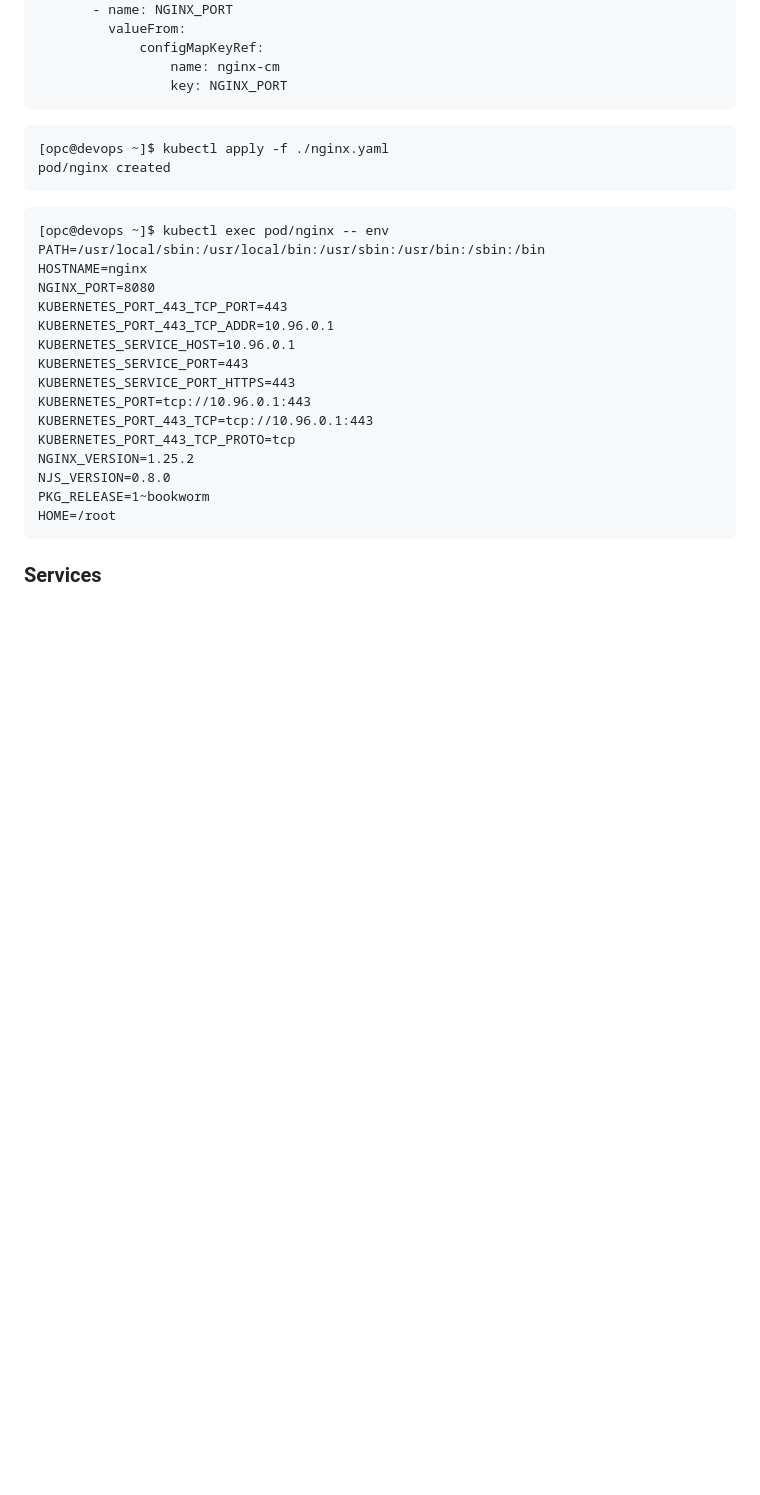
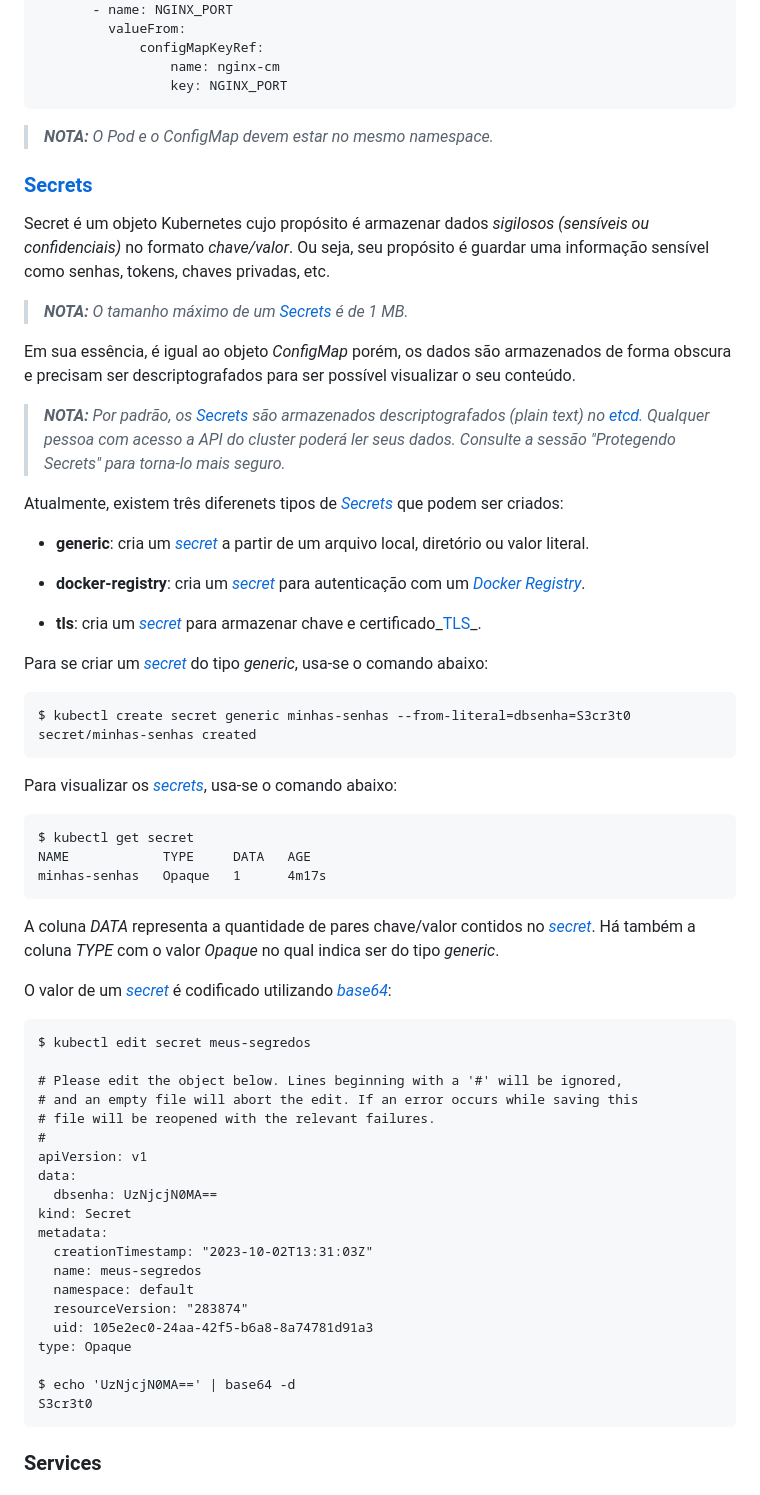
Before and after one commit to daniel-armbrust/oci-motando-proj, a Markdown page: docs/pt-br/k8s-intro.md, the part around the change printed below. GitHub-like rendering; blank space fills up the shorter version.

Commit message:
Writing K8s document

````diff
--- a/docs/pt-br/k8s-intro.md
+++ b/docs/pt-br/k8s-intro.md
@@ -276,28 +280,66 @@ spec:
                  key: NGINX_PORT
 ```
 
+>_**__NOTA:__** O Pod e o ConfigMap devem estar no mesmo namespace._
+
+### [Secrets](https://kubernetes.io/docs/concepts/configuration/secret/)
+
+Secret é um objeto Kubernetes cujo propósito é armazenar dados _sigilosos (sensíveis ou confidenciais)_ no formato _chave/valor_. Ou seja, seu propósito é guardar uma informação sensível como senhas, tokens, chaves privadas, etc.
+
+>_**__NOTA:__** O tamanho máximo de um [Secrets](https://kubernetes.io/docs/concepts/configuration/secret/) é de 1 MB._
+
+Em sua essência, é igual ao objeto _ConfigMap_ porém, os dados são armazenados de forma obscura e precisam ser descriptografados para ser possível visualizar o seu conteúdo.
+
+>_**__NOTA:__** Por padrão, os [Secrets](https://kubernetes.io/docs/concepts/configuration/secret/) são armazenados descriptografados (plain text) no [etcd](https://etcd.io/). Qualquer pessoa com acesso a API do cluster poderá ler seus dados. Consulte a sessão "Protegendo Secrets" para torna-lo mais seguro._
+
+Atualmente, existem três diferenets tipos de _[Secrets](https://kubernetes.io/docs/concepts/configuration/secret/)_ que podem ser criados:
+
+- **generic**: cria um _[secret](https://kubernetes.io/docs/concepts/configuration/secret/)_ a partir de um arquivo local, diretório ou valor literal.
+
+- **docker-registry**: cria um _[secret](https://kubernetes.io/docs/concepts/configuration/secret/)_ para autenticação com um _[Docker Registry](https://docs.docker.com/registry/)_.
+
+- **tls**: cria um _[secret](https://kubernetes.io/docs/concepts/configuration/secret/)_ para armazenar chave e certificado_[TLS](https://en.wikipedia.org/wiki/Transport_Layer_Security)_.
+
+Para se criar um _[secret](https://kubernetes.io/docs/concepts/configuration/secret/)_ do tipo _generic_, usa-se o comando abaixo:
+
+ ```
+$ kubectl create secret generic minhas-senhas --from-literal=dbsenha=S3cr3t0
+secret/minhas-senhas created
+ ```
+
+Para visualizar os _[secrets](https://kubernetes.io/docs/concepts/configuration/secret/)_, usa-se o comando abaixo:
+
 ```
-[opc@devops ~]$ kubectl apply -f ./nginx.yaml
-pod/nginx created
+$ kubectl get secret
+NAME            TYPE     DATA   AGE
+minhas-senhas   Opaque   1      4m17s
 ```
 
+A coluna _DATA_ representa a quantidade de pares chave/valor contidos no _[secret](https://kubernetes.io/docs/concepts/configuration/secret/)_. Há também a coluna _TYPE_ com o valor _Opaque_ no qual indica ser do tipo _generic_.
+
+O valor de um _[secret](https://kubernetes.io/docs/concepts/configuration/secret/)_ é codificado utilizando _[base64](https://en.wikipedia.org/wiki/Base64)_:
+
 ```
-[opc@devops ~]$ kubectl exec pod/nginx -- env
-PATH=/usr/local/sbin:/usr/local/bin:/usr/sbin:/usr/bin:/sbin:/bin
-HOSTNAME=nginx
-NGINX_PORT=8080
-KUBERNETES_PORT_443_TCP_PORT=443
-KUBERNETES_PORT_443_TCP_ADDR=10.96.0.1
-KUBERNETES_SERVICE_HOST=10.96.0.1
-KUBERNETES_SERVICE_PORT=443
-KUBERNETES_SERVICE_PORT_HTTPS=443
-KUBERNETES_PORT=tcp://10.96.0.1:443
-KUBERNETES_PORT_443_TCP=tcp://10.96.0.1:443
-KUBERNETES_PORT_443_TCP_PROTO=tcp
-NGINX_VERSION=1.25.2
-NJS_VERSION=0.8.0
-PKG_RELEASE=1~bookworm
-HOME=/root
+$ kubectl edit secret meus-segredos
+
+# Please edit the object below. Lines beginning with a '#' will be ignored,
+# and an empty file will abort the edit. If an error occurs while saving this
+# file will be reopened with the relevant failures.
+#
+apiVersion: v1
+data:
+  dbsenha: UzNjcjN0MA==
+kind: Secret
+metadata:
+  creationTimestamp: "2023-10-02T13:31:03Z"
+  name: meus-segredos
+  namespace: default
+  resourceVersion: "283874"
+  uid: 105e2ec0-24aa-42f5-b6a8-8a74781d91a3
+type: Opaque
+
+$ echo 'UzNjcjN0MA==' | base64 -d
+S3cr3t0
 ```
 
 ### Services
````
Also changed, not shown: other parts of docs/pt-br/k8s-intro.md (+7 -3 lines), docs/pt-br/k8s-howto.md (+18 -0 lines).
